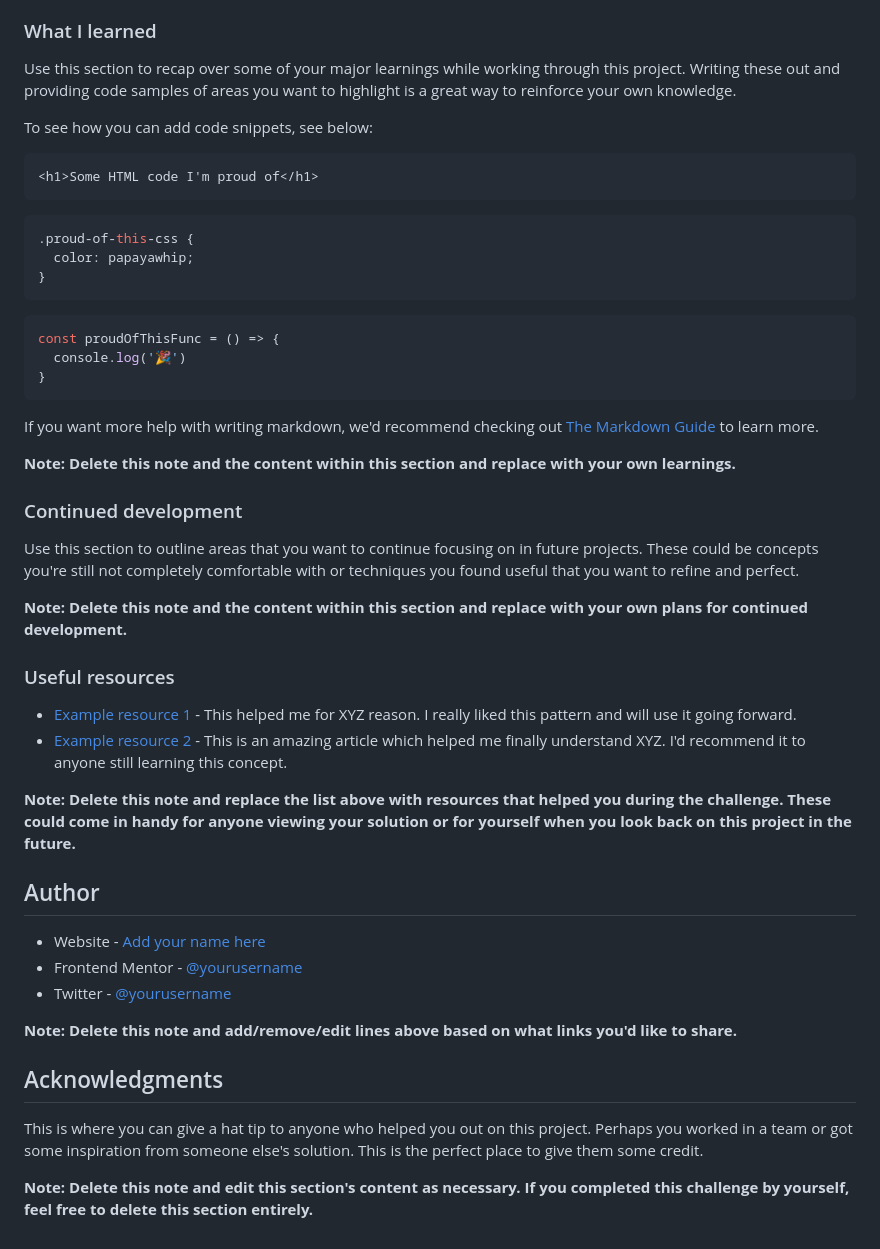
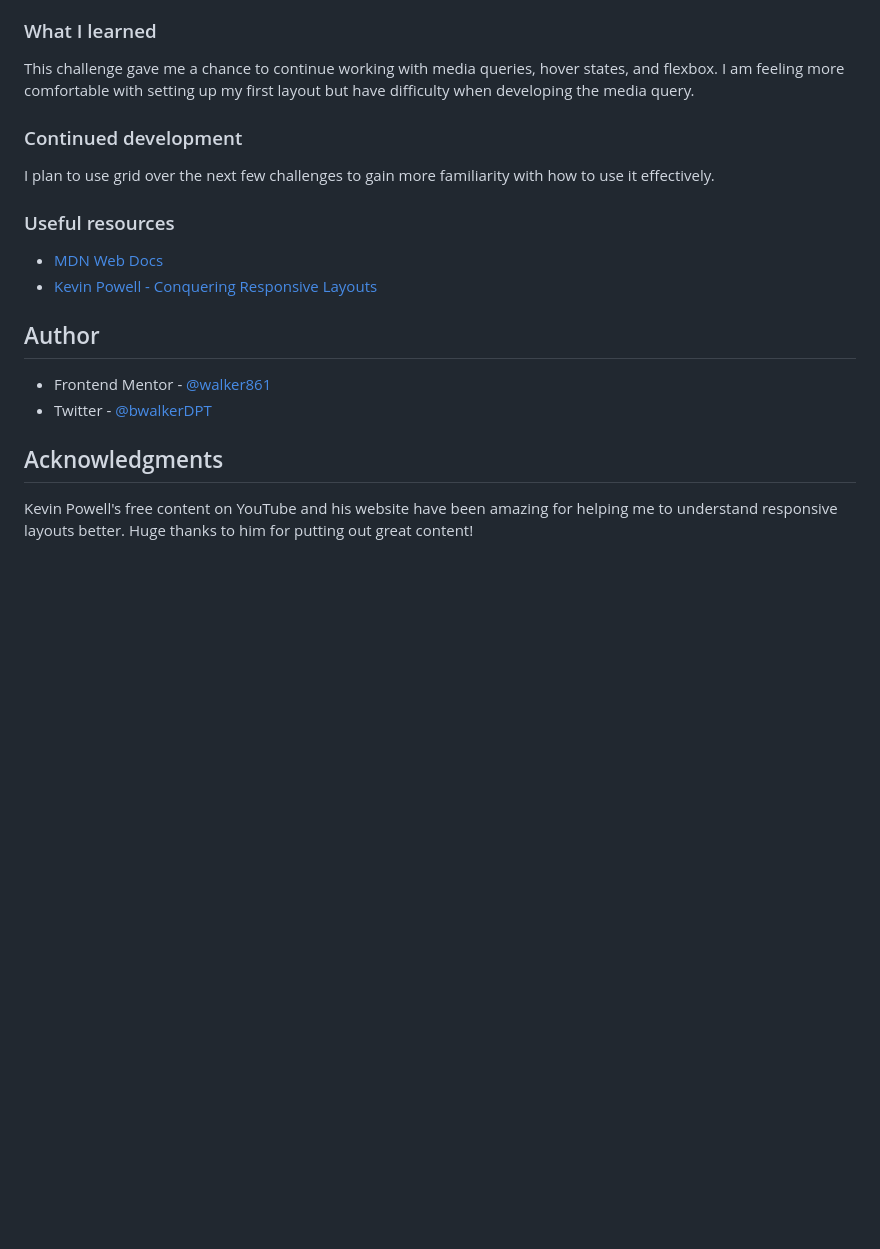
Before and after one commit to walker861/FEMThreeColumnCard, a Markdown page: README.md, the part around the change printed below. Rendered like a GitHub page; blank space fills up the shorter version.

````diff
--- a/README.md
+++ b/README.md
@@ -63,53 +49,24 @@ Then crop/optimize/edit your image however you like, add it to your project, and
 
 ### What I learned
 
-Use this section to recap over some of your major learnings while working through this project. Writing these out and providing code samples of areas you want to highlight is a great way to reinforce your own knowledge.
-
-To see how you can add code snippets, see below:
-
-```html
-<h1>Some HTML code I'm proud of</h1>
-```
-
-```css
-.proud-of-this-css {
-  color: papayawhip;
-}
-```
-
-```js
-const proudOfThisFunc = () => {
-  console.log('🎉')
-}
-```
-
-If you want more help with writing markdown, we'd recommend checking out [The Markdown Guide](https://www.markdownguide.org/) to learn more.
-
-**Note: Delete this note and the content within this section and replace with your own learnings.**
+This challenge gave me a chance to continue working with media queries, hover states, and flexbox. I am feeling more comfortable with setting up my first layout but have difficulty when developing the media query.
 
 ### Continued development
 
-Use this section to outline areas that you want to continue focusing on in future projects. These could be concepts you're still not completely comfortable with or techniques you found useful that you want to refine and perfect.
-
-**Note: Delete this note and the content within this section and replace with your own plans for continued development.**
+I plan to use grid over the next few challenges to gain more familiarity with how to use it effectively.
 
 ### Useful resources
 
-- [Example resource 1](https://www.example.com) - This helped me for XYZ reason. I really liked this pattern and will use it going forward.
-- [Example resource 2](https://www.example.com) - This is an amazing article which helped me finally understand XYZ. I'd recommend it to anyone still learning this concept.
+- [MDN Web Docs](https://developer.mozilla.org/en-US/)
+- [Kevin Powell - Conquering Responsive Layouts](https://courses.kevinpowell.co/conquering-responsive-layouts)
 
-**Note: Delete this note and replace the list above with resources that helped you during the challenge. These could come in handy for anyone viewing your solution or for yourself when you look back on this project in the future.**
 
 ## Author
 
-- Website - [Add your name here](https://www.your-site.com)
-- Frontend Mentor - [@yourusername](https://www.frontendmentor.io/profile/yourusername)
-- Twitter - [@yourusername](https://www.twitter.com/yourusername)
+- Frontend Mentor - [@walker861](https://www.frontendmentor.io/profile/walker861)
+- Twitter - [@bwalkerDPT](https://www.twitter.com/yourusername)
 
-**Note: Delete this note and add/remove/edit lines above based on what links you'd like to share.**
 
 ## Acknowledgments
 
-This is where you can give a hat tip to anyone who helped you out on this project. Perhaps you worked in a team or got some inspiration from someone else's solution. This is the perfect place to give them some credit.
-
-**Note: Delete this note and edit this section's content as necessary. If you completed this challenge by yourself, feel free to delete this section entirely.**
+Kevin Powell's free content on YouTube and his website have been amazing for helping me to understand responsive layouts better. Huge thanks to him for putting out great content!
````
Also changed, not shown: other parts of README.md (+5 -19 lines), design/screenshot-desktop.jpg (added).
